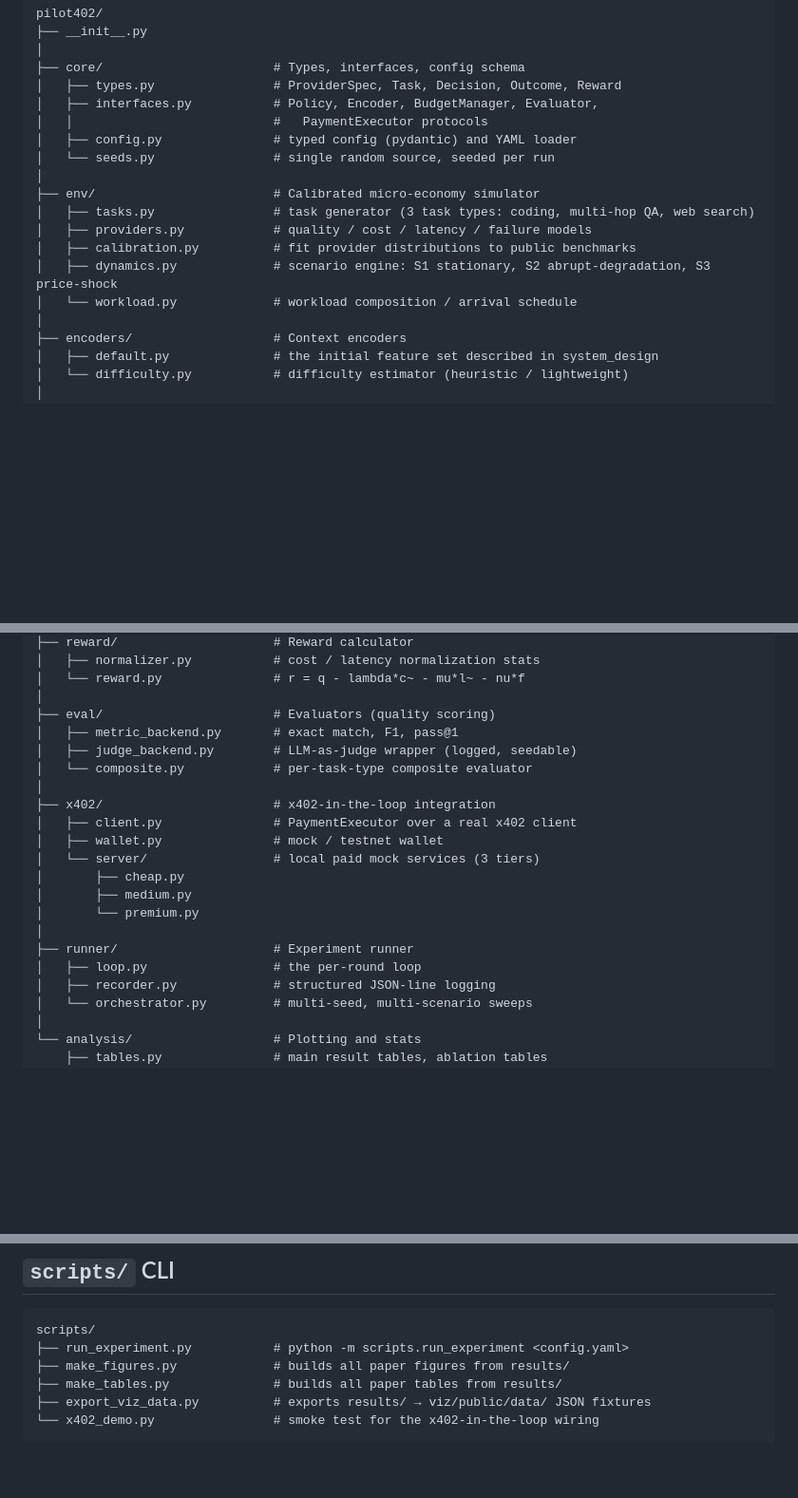
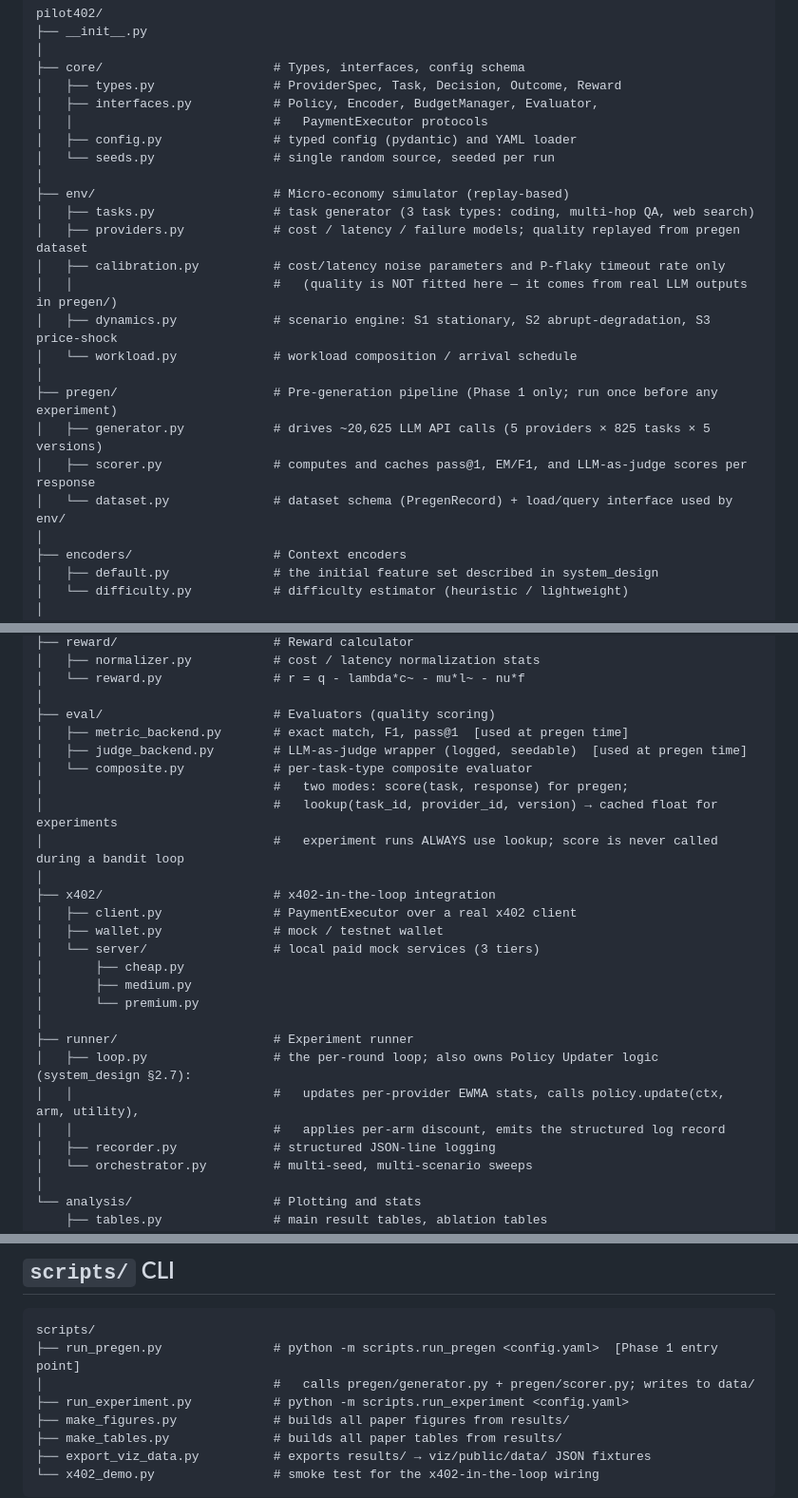
Before and after one commit to MCCodeAI/402Pilot, a Markdown page: docs/code_structure.md, 3 parts joined by grey strips. Shown at 95% size. Rendered like a GitHub page; blank space fills up the shorter version.

Commit message:
docs: align code_structure with system/experiment design
Four structural gaps fixed:

1. Add pilot402/pregen/ module (generator.py, scorer.py, dataset.py)
   and scripts/run_pregen.py as the Phase 1 entry point.
   The ~20,625 LLM API calls had no home in the previous structure.

2. Fix env/calibration.py description: covers cost/latency noise params
   and P-flaky timeout rate only. Quality is NOT fitted here — it comes
   from real LLM outputs in pregen/. Previous wording implied simulated
   quality, contradicting experiment_design.md.

3. Clarify eval/ replay semantics: score() is for pregen time only;
   lookup() is always used during bandit experiments. Experiment runs
   never call the actual scorer.

4. Clarify runner/loop.py owns Policy Updater (system_design §2.7):
   EWMA updates, policy.update(), per-arm discount, structured log.

````diff
--- a/docs/code_structure.md
+++ b/docs/code_structure.md
@@ -49,12 +49,18 @@ pilot402/
 │   ├── config.py               # typed config (pydantic) and YAML loader
 │   └── seeds.py                # single random source, seeded per run
 │
-├── env/                        # Calibrated micro-economy simulator
+├── env/                        # Micro-economy simulator (replay-based)
 │   ├── tasks.py                # task generator (3 task types: coding, multi-hop QA, web search)
-│   ├── providers.py            # quality / cost / latency / failure models
-│   ├── calibration.py          # fit provider distributions to public benchmarks
+│   ├── providers.py            # cost / latency / failure models; quality replayed from pregen dataset
+│   ├── calibration.py          # cost/latency noise parameters and P-flaky timeout rate only
+│   │                           #   (quality is NOT fitted here — it comes from real LLM outputs in pregen/)
 │   ├── dynamics.py             # scenario engine: S1 stationary, S2 abrupt-degradation, S3 price-shock
 │   └── workload.py             # workload composition / arrival schedule
+│
+├── pregen/                     # Pre-generation pipeline (Phase 1 only; run once before any experiment)
+│   ├── generator.py            # drives ~20,625 LLM API calls (5 providers × 825 tasks × 5 versions)
+│   ├── scorer.py               # computes and caches pass@1, EM/F1, and LLM-as-judge scores per response
+│   └── dataset.py              # dataset schema (PregenRecord) + load/query interface used by env/
 │
 ├── encoders/                   # Context encoders
 │   ├── default.py              # the initial feature set described in system_design
@@ -79,9 +85,12 @@ pilot402/
 │   └── reward.py               # r = q - lambda*c~ - mu*l~ - nu*f
 │
 ├── eval/                       # Evaluators (quality scoring)
-│   ├── metric_backend.py       # exact match, F1, pass@1
-│   ├── judge_backend.py        # LLM-as-judge wrapper (logged, seedable)
+│   ├── metric_backend.py       # exact match, F1, pass@1  [used at pregen time]
+│   ├── judge_backend.py        # LLM-as-judge wrapper (logged, seedable)  [used at pregen time]
 │   └── composite.py            # per-task-type composite evaluator
+│                               #   two modes: score(task, response) for pregen;
+│                               #   lookup(task_id, provider_id, version) → cached float for experiments
+│                               #   experiment runs ALWAYS use lookup; score is never called during a bandit loop
 │
 ├── x402/                       # x402-in-the-loop integration
 │   ├── client.py               # PaymentExecutor over a real x402 client
@@ -92,7 +101,9 @@ pilot402/
 │       └── premium.py
 │
 ├── runner/                     # Experiment runner
-│   ├── loop.py                 # the per-round loop
+│   ├── loop.py                 # the per-round loop; also owns Policy Updater logic (system_design §2.7):
+│   │                           #   updates per-provider EWMA stats, calls policy.update(ctx, arm, utility),
+│   │                           #   applies per-arm discount, emits the structured log record
 │   ├── recorder.py             # structured JSON-line logging
 │   └── orchestrator.py         # multi-seed, multi-scenario sweeps
 │
@@ -125,6 +136,8 @@ specified in code.
 
 ```
 scripts/
+├── run_pregen.py               # python -m scripts.run_pregen <config.yaml>  [Phase 1 entry point]
+│                               #   calls pregen/generator.py + pregen/scorer.py; writes to data/
 ├── run_experiment.py           # python -m scripts.run_experiment <config.yaml>
 ├── make_figures.py             # builds all paper figures from results/
 ├── make_tables.py              # builds all paper tables from results/
````
